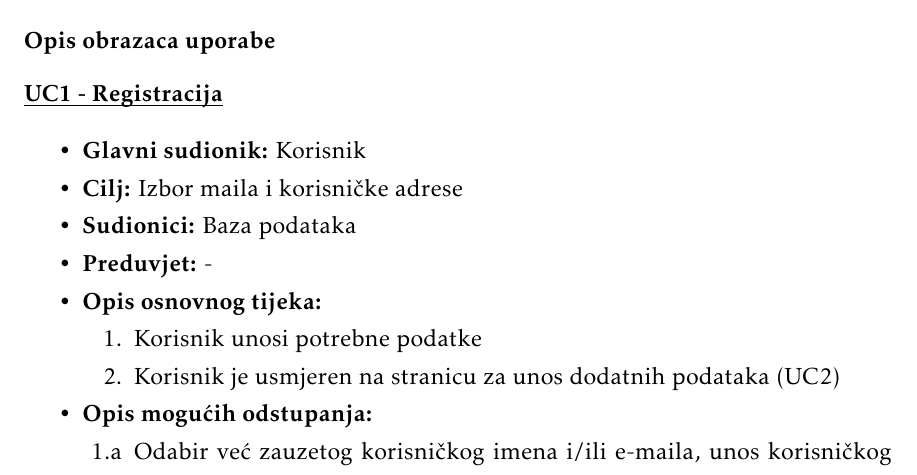
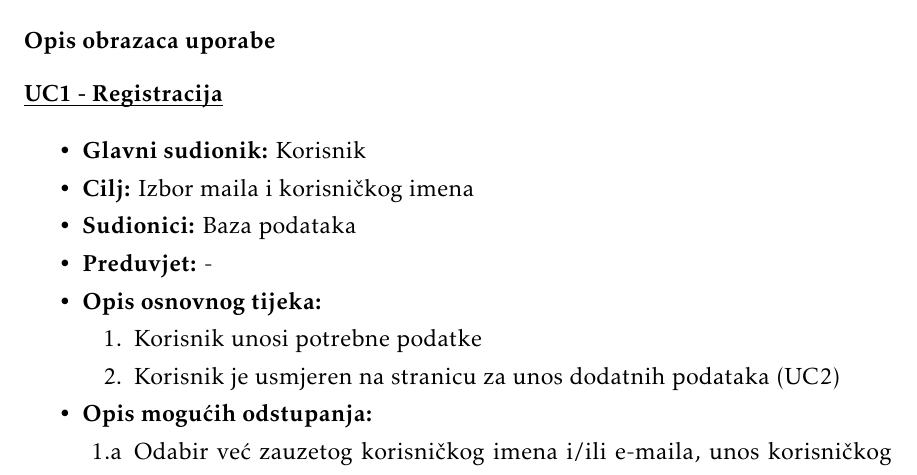
Before and after one commit to goran-brkic/JamesBondi, a LaTeX document (dokumentacija/PROGI_2020_JamesBondi.tex, which reads dokumentacija/Specifikacija_programske_potpore.tex): part of page 11 of 45, cut so that both start at the same text. The pictures show the PDF file dokumentacija/PROGI_2020_JamesBondi.pdf that the author committed with the source.

Commit message:
ispravljena greska u UC1

```diff
--- a/dokumentacija/Specifikacija_programske_potpore.tex
+++ b/dokumentacija/Specifikacija_programske_potpore.tex
@@ -102,7 +102,7 @@
 					\begin{packed_item}
 
 						\item \textbf{Glavni sudionik:} Korisnik
-						\item  \textbf{Cilj:} Izbor maila i korisničke adrese
+						\item  \textbf{Cilj:} Izbor maila i korisničkog imena
 						\item  \textbf{Sudionici:} Baza podataka
 						\item  \textbf{Preduvjet:} -
 						\item  \textbf{Opis osnovnog tijeka:}
```
Also changed, not shown: dokumentacija/PROGI_2020_JamesBondi.pdf.
